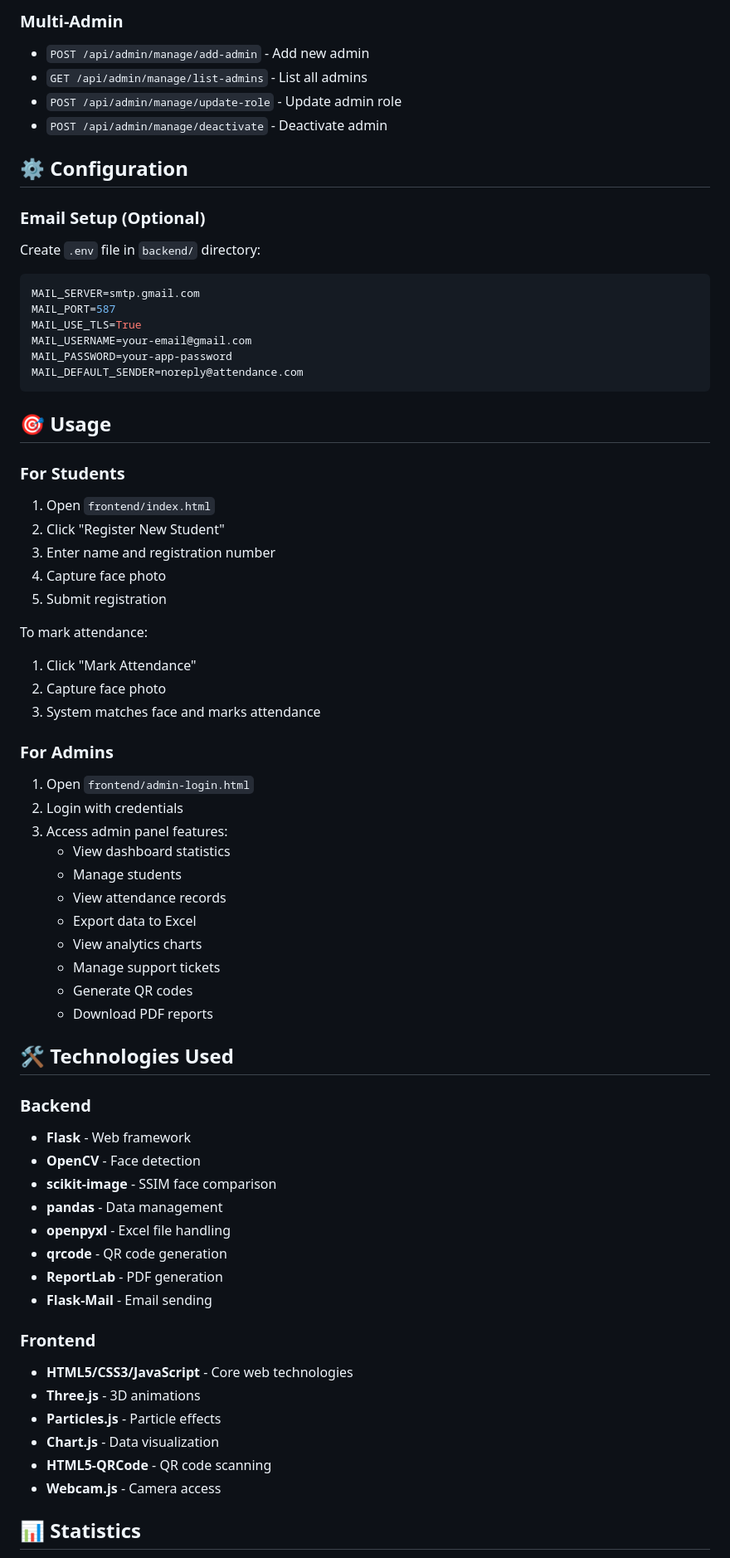
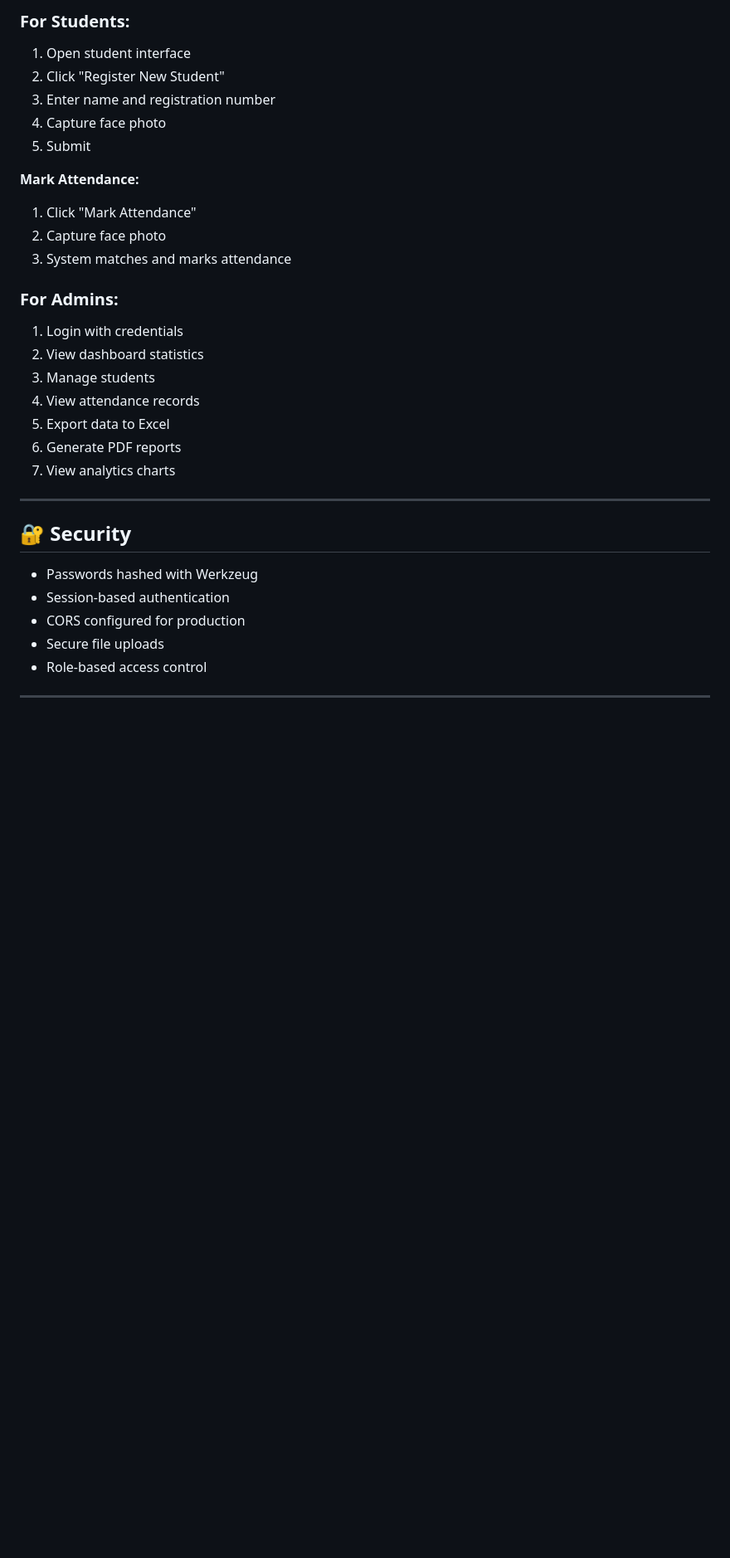
Before and after one commit to Amit123103/realtimefaceattendace, a Markdown page: README.md, the part around one of its changes. Shown at 83% size. GitHub-like rendering; blank space fills up the shorter version.

````diff
--- a/README.md
+++ b/README.md
@@ -144,70 +203,34 @@ face-attendance-system/
 
-### Multi-Admin
-- `POST /api/admin/manage/add-admin` - Add new admin
-- `GET /api/admin/manage/list-admins` - List all admins
-- `POST /api/admin/manage/update-role` - Update admin role
-- `POST /api/admin/manage/deactivate` - Deactivate admin
-
-## ⚙️ Configuration
-
-### Email Setup (Optional)
-Create `.env` file in `backend/` directory:
-
-```env
-MAIL_SERVER=smtp.gmail.com
-MAIL_PORT=587
-MAIL_USE_TLS=True
-MAIL_USERNAME=your-email@gmail.com
-MAIL_PASSWORD=your-app-password
-MAIL_DEFAULT_SENDER=noreply@attendance.com
-```
-
-## 🎯 Usage
-
-### For Students
-1. Open `frontend/index.html`
+### **For Students:**
+1. Open student interface
 2. Click "Register New Student"
 3. Enter name and registration number
 4. Capture face photo
-5. Submit registration
+5. Submit
 
-To mark attendance:
+**Mark Attendance:**
 1. Click "Mark Attendance"
 2. Capture face photo
-3. System matches face and marks attendance
+3. System matches and marks attendance
 
-### For Admins
-1. Open `frontend/admin-login.html`
-2. Login with credentials
-3. Access admin panel features:
-   - View dashboard statistics
-   - Manage students
-   - View attendance records
-   - Export data to Excel
-   - View analytics charts
-   - Manage support tickets
-   - Generate QR codes
-   - Download PDF reports
+### **For Admins:**
+1. Login with credentials
+2. View dashboard statistics
+3. Manage students
+4. View attendance records
+5. Export data to Excel
+6. Generate PDF reports
+7. View analytics charts
 
-## 🛠️ Technologies Used
+---
 
-### Backend
-- **Flask** - Web framework
-- **OpenCV** - Face detection
-- **scikit-image** - SSIM face comparison
-- **pandas** - Data management
-- **openpyxl** - Excel file handling
-- **qrcode** - QR code generation
-- **ReportLab** - PDF generation
-- **Flask-Mail** - Email sending
+## 🔐 **Security**
 
-### Frontend
-- **HTML5/CSS3/JavaScript** - Core web technologies
-- **Three.js** - 3D animations
-- **Particles.js** - Particle effects
-- **Chart.js** - Data visualization
-- **HTML5-QRCode** - QR code scanning
-- **Webcam.js** - Camera access
+- Passwords hashed with Werkzeug
+- Session-based authentication
+- CORS configured for production
+- Secure file uploads
+- Role-based access control
 
-## 📊 Statistics
+---
 
````
Also changed, not shown: other parts of README.md (+173 -132 lines).
